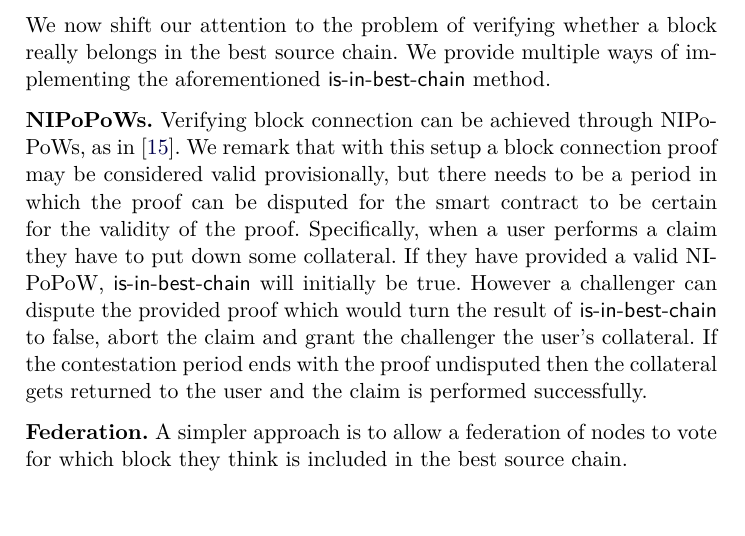
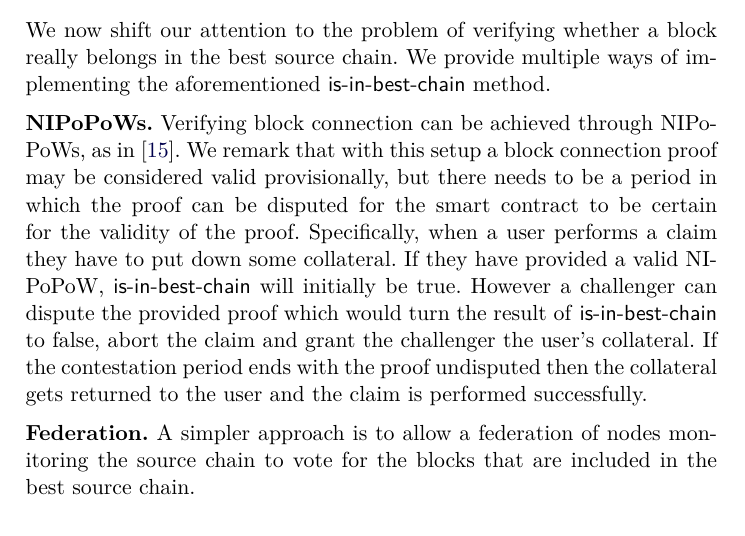
Before and after one commit to decrypto-org/burn-paper, a LaTeX paper (burn.tex, which reads consumption.tex): part of page 17 of 22, cut so that both start at the same text. Compiled offline with pdfLaTeX.

Commit message:
expand federation

```diff
--- a/consumption.tex
+++ b/consumption.tex
@@ -51,7 +51,7 @@ We remark that with this setup a block connection proof may be considered valid
 
 \noindent
 \textbf{Federation.}
-A simpler approach is to allow a federation of nodes to vote for which block they think is included in the best source chain.
+A simpler approach is to allow a federation of nodes monitoring the source chain to vote for the blocks that are included in the best source chain.
 
 \import{./}{algorithms/alg.is-in-best-chain-federation.tex}
 
```
